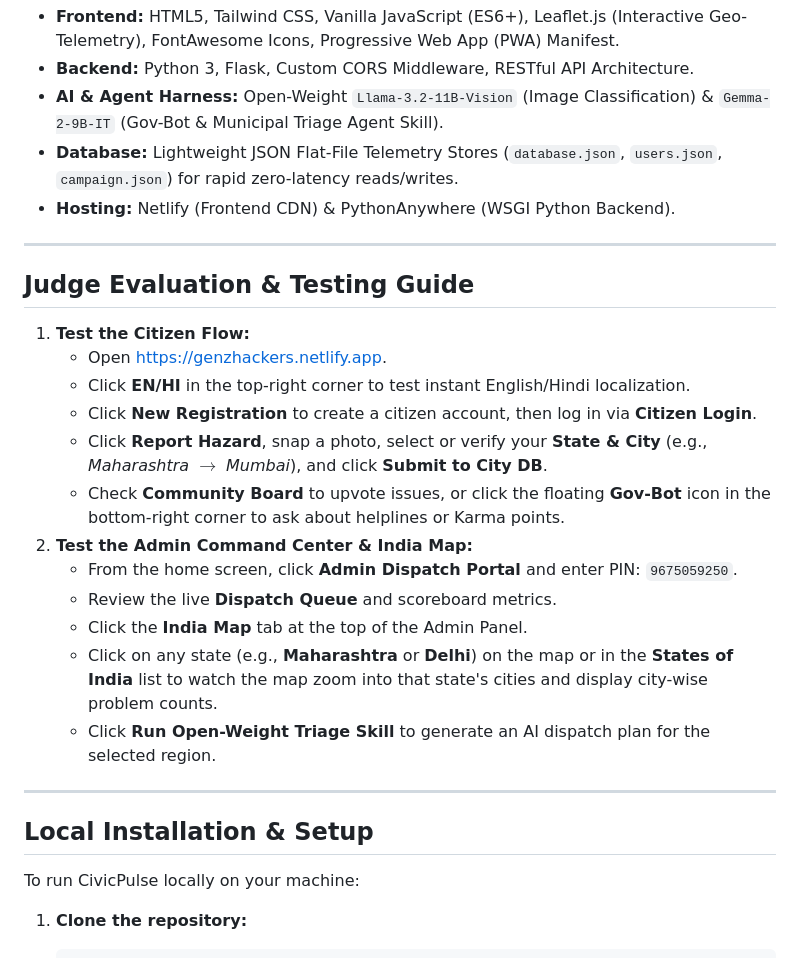
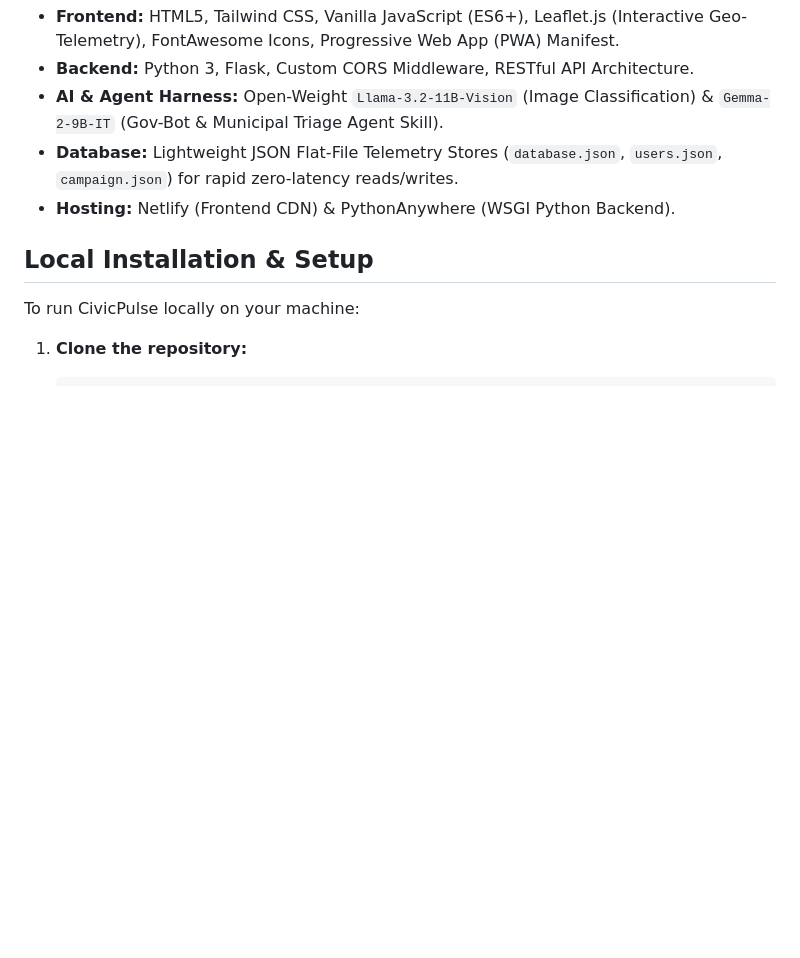
Before and after one commit to Nikitayadav077/CivicPulse, a Markdown page: README.md, the part around the change. Drawn GitHub-style; blank space fills up the shorter version.

Commit message:
Update README.md
Removed the Judge Evaluation & Testing Guide section from the README.

```diff
--- a/README.md
+++ b/README.md
@@ -66,25 +66,6 @@ Instead of relying on closed-source, proprietary black-box APIs, CivicPulse is b
 * **Database:** Lightweight JSON Flat-File Telemetry Stores (`database.json`, `users.json`, `campaign.json`) for rapid zero-latency reads/writes.
 * **Hosting:** Netlify (Frontend CDN) & PythonAnywhere (WSGI Python Backend).
 
----
-
-## Judge Evaluation & Testing Guide
-
-1. **Test the Citizen Flow:**
-   * Open [https://genzhackers.netlify.app](https://genzhackers.netlify.app).
-   * Click **EN/HI** in the top-right corner to test instant English/Hindi localization.
-   * Click **New Registration** to create a citizen account, then log in via **Citizen Login**.
-   * Click **Report Hazard**, snap a photo, select or verify your **State & City** (e.g., *Maharashtra* $\rightarrow$ *Mumbai*), and click **Submit to City DB**.
-   * Check **Community Board** to upvote issues, or click the floating **Gov-Bot** icon in the bottom-right corner to ask about helplines or Karma points.
-2. **Test the Admin Command Center & India Map:**
-   * From the home screen, click **Admin Dispatch Portal** and enter PIN: `9675059250`.
-   * Review the live **Dispatch Queue** and scoreboard metrics.
-   * Click the **India Map** tab at the top of the Admin Panel.
-   * Click on any state (e.g., **Maharashtra** or **Delhi**) on the map or in the **States of India** list to watch the map zoom into that state's cities and display city-wise problem counts.
-   * Click **Run Open-Weight Triage Skill** to generate an AI dispatch plan for the selected region.
-
----
-
 ## Local Installation & Setup
 
 To run CivicPulse locally on your machine:
```
